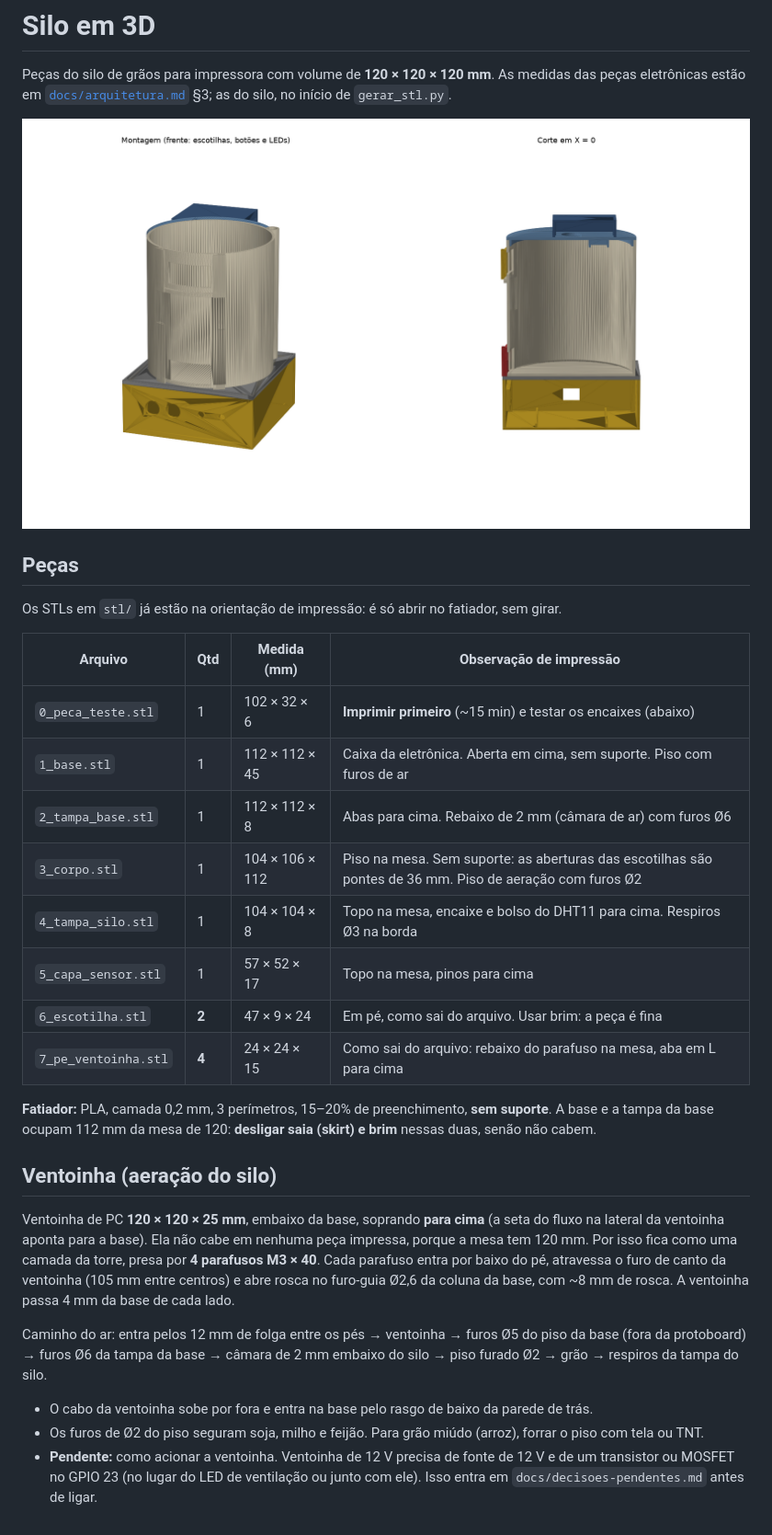
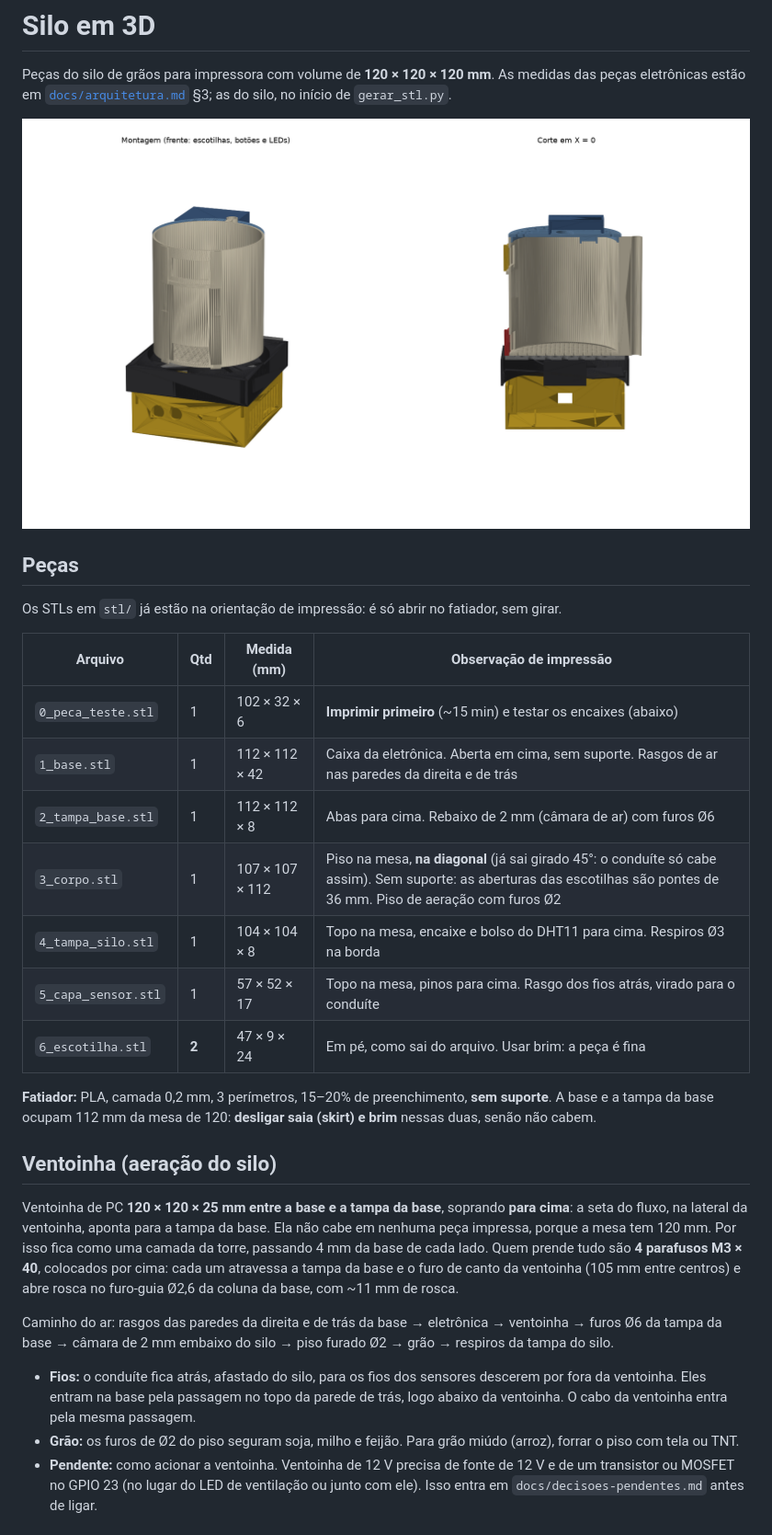
Before and after one commit to davimqz/Embarcados, a Markdown page: hardware/silo-3d/README.md, the part around one of its changes. Shown at 92% size. Rendered like a GitHub page; pictures changed too: docs/entregas/M0/t0.7-silo-3d-ventoinha.png.

```diff
--- a/hardware/silo-3d/README.md
+++ b/hardware/silo-3d/README.md
@@ -3,7 +3,7 @@
 Peças do silo de grãos para impressora com volume de **120 × 120 × 120 mm**. As medidas das peças eletrônicas
 estão em [`docs/arquitetura.md`](../../docs/arquitetura.md) §3; as do silo, no início de `gerar_stl.py`.
 
-![Montagem](../../docs/entregas/M0/t0.7-silo-3d.png)
+![Montagem](../../docs/entregas/M0/t0.7-silo-3d-ventoinha.png)
 
 ## Peças
 
@@ -12,30 +12,31 @@ Os STLs em `stl/` já estão na orientação de impressão: é só abrir no fati
 | Arquivo | Qtd | Medida (mm) | Observação de impressão |
 |---|---|---|---|
 | `0_peca_teste.stl` | 1 | 102 × 32 × 6 | **Imprimir primeiro** (~15 min) e testar os encaixes (abaixo) |
-| `1_base.stl` | 1 | 112 × 112 × 45 | Caixa da eletrônica. Aberta em cima, sem suporte. Piso com furos de ar |
+| `1_base.stl` | 1 | 112 × 112 × 42 | Caixa da eletrônica. Aberta em cima, sem suporte. Rasgos de ar nas paredes da direita e de trás |
 | `2_tampa_base.stl` | 1 | 112 × 112 × 8 | Abas para cima. Rebaixo de 2 mm (câmara de ar) com furos Ø6 |
-| `3_corpo.stl` | 1 | 104 × 106 × 112 | Piso na mesa. Sem suporte: as aberturas das escotilhas são pontes de 36 mm. Piso de aeração com furos Ø2 |
+| `3_corpo.stl` | 1 | 107 × 107 × 112 | Piso na mesa, **na diagonal** (já sai girado 45°: o conduíte só cabe assim). Sem suporte: as aberturas das escotilhas são pontes de 36 mm. Piso de aeração com furos Ø2 |
 | `4_tampa_silo.stl` | 1 | 104 × 104 × 8 | Topo na mesa, encaixe e bolso do DHT11 para cima. Respiros Ø3 na borda |
-| `5_capa_sensor.stl` | 1 | 57 × 52 × 17 | Topo na mesa, pinos para cima |
+| `5_capa_sensor.stl` | 1 | 57 × 52 × 17 | Topo na mesa, pinos para cima. Rasgo dos fios atrás, virado para o conduíte |
 | `6_escotilha.stl` | **2** | 47 × 9 × 24 | Em pé, como sai do arquivo. Usar brim: a peça é fina |
-| `7_pe_ventoinha.stl` | **4** | 24 × 24 × 15 | Como sai do arquivo: rebaixo do parafuso na mesa, aba em L para cima |
 
 **Fatiador:** PLA, camada 0,2 mm, 3 perímetros, 15–20% de preenchimento, **sem suporte**. A base e a tampa da base
 ocupam 112 mm da mesa de 120: **desligar saia (skirt) e brim** nessas duas, senão não cabem.
 
 ## Ventoinha (aeração do silo)
 
-Ventoinha de PC **120 × 120 × 25 mm**, embaixo da base, soprando **para cima** (a seta do fluxo na lateral da
-ventoinha aponta para a base). Ela não cabe em nenhuma peça impressa, porque a mesa tem 120 mm. Por isso fica como
-uma camada da torre, presa por **4 parafusos M3 × 40**. Cada parafuso entra por baixo do pé, atravessa o furo de
-canto da ventoinha (105 mm entre centros) e abre rosca no furo-guia Ø2,6 da coluna da base, com ~8 mm de rosca.
-A ventoinha passa 4 mm da base de cada lado.
+Ventoinha de PC **120 × 120 × 25 mm** **entre a base e a tampa da base**, soprando **para cima**: a seta do fluxo, na
+lateral da ventoinha, aponta para a tampa da base. Ela não cabe em nenhuma peça impressa, porque a mesa tem 120 mm.
+Por isso fica como uma camada da torre, passando 4 mm da base de cada lado. Quem prende tudo são **4 parafusos M3 × 40**,
+colocados por cima: cada um atravessa a tampa da base e o furo de canto da ventoinha (105 mm entre centros) e abre
+rosca no furo-guia Ø2,6 da coluna da base, com ~11 mm de rosca.
 
-Caminho do ar: entra pelos 12 mm de folga entre os pés → ventoinha → furos Ø5 do piso da base (fora da protoboard)
-→ furos Ø6 da tampa da base → câmara de 2 mm embaixo do silo → piso furado Ø2 → grão → respiros da tampa do silo.
+Caminho do ar: rasgos das paredes da direita e de trás da base → eletrônica → ventoinha → furos Ø6 da tampa da base
+→ câmara de 2 mm embaixo do silo → piso furado Ø2 → grão → respiros da tampa do silo.
 
-- O cabo da ventoinha sobe por fora e entra na base pelo rasgo de baixo da parede de trás.
-- Os furos de Ø2 do piso seguram soja, milho e feijão. Para grão miúdo (arroz), forrar o piso com tela ou TNT.
+- **Fios:** o conduíte fica atrás, afastado do silo, para os fios dos sensores descerem por fora da ventoinha. Eles
+  entram na base pela passagem no topo da parede de trás, logo abaixo da ventoinha. O cabo da ventoinha entra pela
+  mesma passagem.
+- **Grão:** os furos de Ø2 do piso seguram soja, milho e feijão. Para grão miúdo (arroz), forrar o piso com tela ou TNT.
 - **Pendente:** como acionar a ventoinha. Ventoinha de 12 V precisa de fonte de 12 V e de um transistor ou MOSFET
   no GPIO 23 (no lugar do LED de ventilação ou junto com ele). Isso entra em `docs/decisoes-pendentes.md` antes de
   ligar.
```
Also changed, not shown: other parts of hardware/silo-3d/README.md (+12 -12 lines), TASKS.md (+1 -1 lines), 6 other files.
